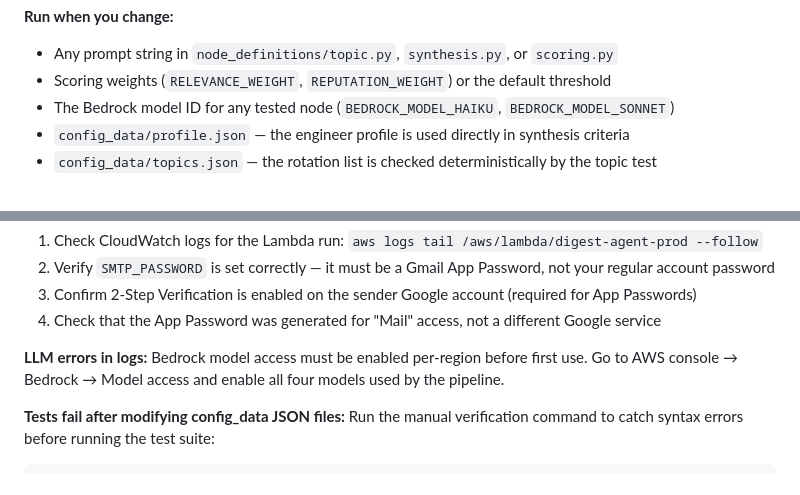
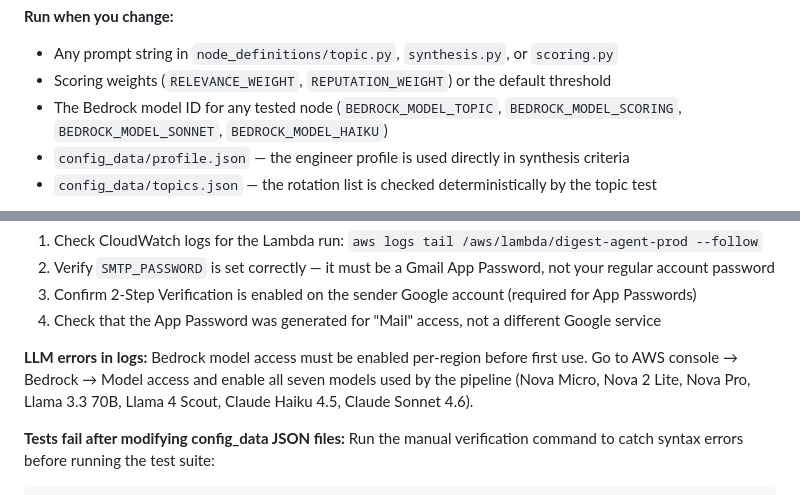
Before and after one commit to aleph2136/newsfloor-agent, a Markdown page: README.md, 2 parts joined by grey strips. GitHub-like rendering.

```diff
--- a/README.md
+++ b/README.md
@@ -371,7 +382,7 @@ Each test file caches its node output at `scope="module"`, so each crew runs onc
 **Run when you change:**
 - Any prompt string in `node_definitions/topic.py`, `synthesis.py`, or `scoring.py`
 - Scoring weights (`RELEVANCE_WEIGHT`, `REPUTATION_WEIGHT`) or the default threshold
-- The Bedrock model ID for any tested node (`BEDROCK_MODEL_HAIKU`, `BEDROCK_MODEL_SONNET`)
+- The Bedrock model ID for any tested node (`BEDROCK_MODEL_TOPIC`, `BEDROCK_MODEL_SCORING`, `BEDROCK_MODEL_SONNET`, `BEDROCK_MODEL_HAIKU`)
 - `config_data/profile.json` — the engineer profile is used directly in synthesis criteria
 - `config_data/topics.json` — the rotation list is checked deterministically by the topic test
 
@@ -511,7 +522,7 @@ The function has a 15-minute timeout. If it's consistently running close to the
 4. Check that the App Password was generated for "Mail" access, not a different Google service
 
 **LLM errors in logs:**
-Bedrock model access must be enabled per-region before first use. Go to AWS console → Bedrock → Model access and enable all four models used by the pipeline.
+Bedrock model access must be enabled per-region before first use. Go to AWS console → Bedrock → Model access and enable all seven models used by the pipeline (Nova Micro, Nova 2 Lite, Nova Pro, Llama 3.3 70B, Llama 4 Scout, Claude Haiku 4.5, Claude Sonnet 4.6).
 
 **Tests fail after modifying config_data JSON files:**
 Run the manual verification command to catch syntax errors before running the test suite:
```
Also changed, not shown: other parts of README.md (+18 -7 lines).
